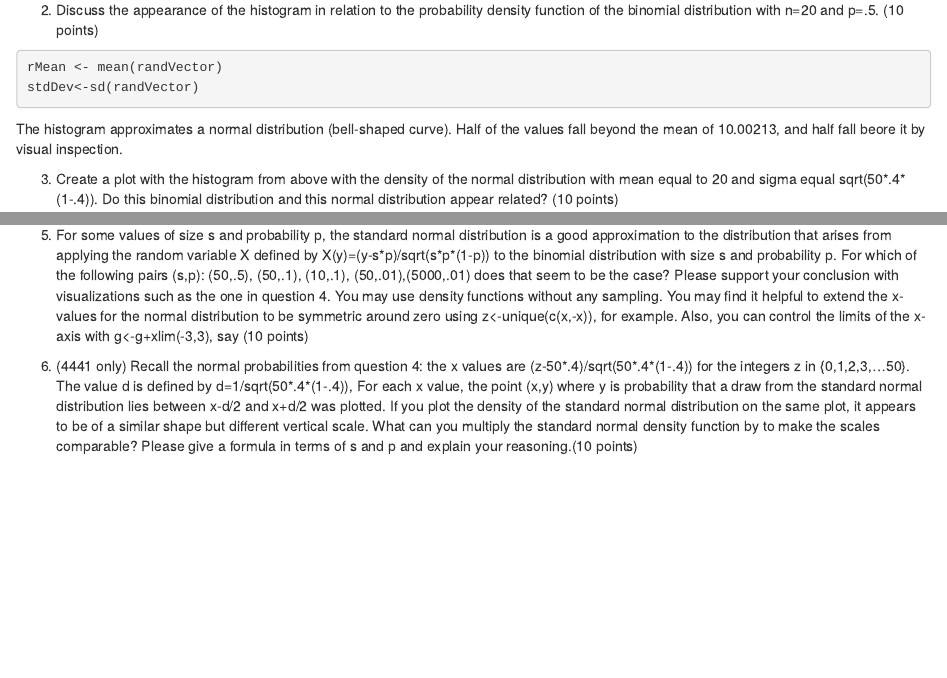
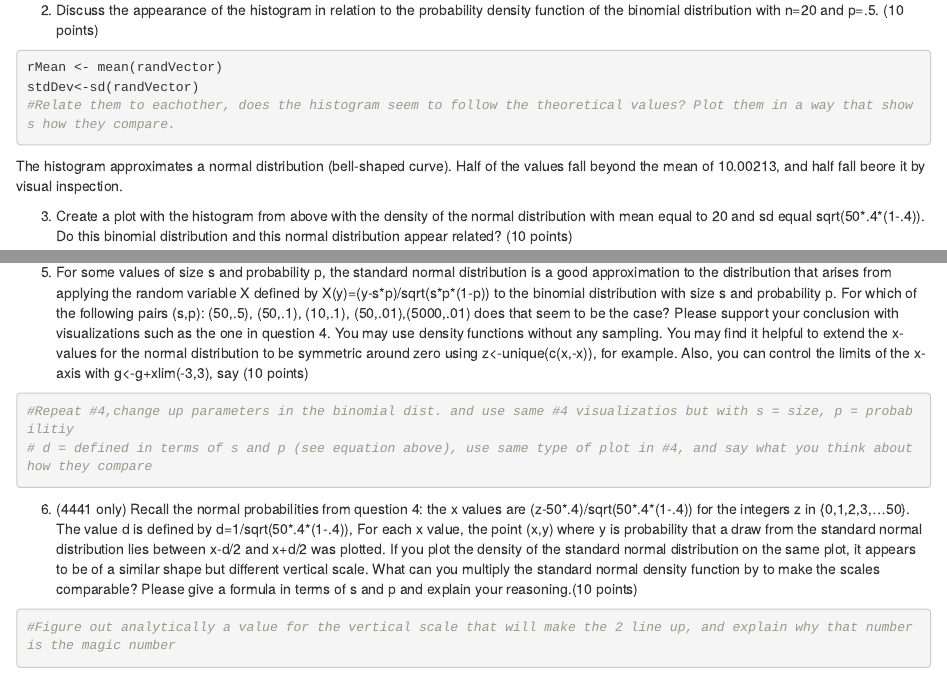
Before and after one commit to weistrofferkl/ProbabilityForDataScience, an R Markdown document (ps2-Huckabay-Weistroffer.Rmd): the page in a window 1100 px wide, from 1320 px down, and a second part further down, joined at a grey line. Rendered offline with R 4.5, knitr and Pandoc, with nearby package versions.

Commit message:
Updating with in-class discussion notes for #3, #5, #6

````diff
--- a/ps2-Huckabay-Weistroffer.Rmd
+++ b/ps2-Huckabay-Weistroffer.Rmd
@@ -42,11 +42,12 @@ hist(randVector)
 ```{r}
 rMean <- mean(randVector)
 stdDev<-sd(randVector)
+#Relate them to eachother, does the histogram seem to follow the theoretical values? Plot them in a way that shows how they compare.
 ```
 
 The histogram approximates a normal distribution (bell-shaped curve). Half of the values fall beyond the mean of `r rMean`, and half fall beore it by visual inspection.
 
-3. Create a plot with the histogram from above with the density of the normal distribution with mean equal to 20 and sigma equal sqrt(50\*.4\*(1-.4)). Do this binomial distribution and this normal distribution appear related?  (10 points)
+3. Create a plot with the histogram from above with the density of the normal distribution with mean equal to 20 and sd equal sqrt(50\*.4\*(1-.4)). Do this binomial distribution and this normal distribution appear related?  (10 points)
 
 ```{r}
 NormPlot= rnorm(100000, 20, sqrt(50 *0.4*(1-0.4)))
@@ -97,11 +98,13 @@ g
 5. For some values of size s and probability p, the standard normal distribution is a good approximation to the distribution that arises from applying the random variable X defined by X(y)=(y-s\*p)/sqrt(s\*p\*(1-p)) to the binomial distribution with size s and probability p. For which of the following pairs (s,p): (50,.5), (50,.1), (10,.1), (50,.01),(5000,.01) does that seem to be the case? Please support your conclusion with visualizations such as the one in question 4. You may use density functions without any sampling. You may find it helpful to extend the x-values for the normal distribution to be symmetric around zero using z<-unique(c(x,-x)), for example. Also, you can control the limits of the x-axis with g<-g+xlim(-3,3), say (10 points)
 
 ```{r}
-
+#Repeat #4,change up parameters in the binomial dist. and use same #4 visualizatios but with s = size, p = probabilitiy
+# d = defined in terms of s and p (see equation above), use same type of plot in #4, and say what you think about how they compare
 ```
 
 6. (4441 only) Recall the normal probabilities from question 4: the x values are (z-50\*.4)/sqrt(50\*.4\*(1-.4)) for the integers z in {0,1,2,3,...50}. The value d is defined by d=1/sqrt(50\*.4\*(1-.4)), For each x value, the point (x,y) where y is probability that a draw from the standard normal distribution lies between x-d/2 and x+d/2 was plotted. If you plot the density of the standard normal distribution on the same plot, it appears to be of a similar shape but different vertical scale. What can you multiply the standard normal density function by to make the scales comparable? Please give a formula in terms of s and p and explain your reasoning.(10 points)
 
 ```{r}
 
+#Figure out analytically a value for the vertical scale that will make the 2 line up, and explain why that number is the magic number
 ```
````
Also changed, not shown: ps2-Huckabay-Weistroffer.Rmd (2 more changed lines).
